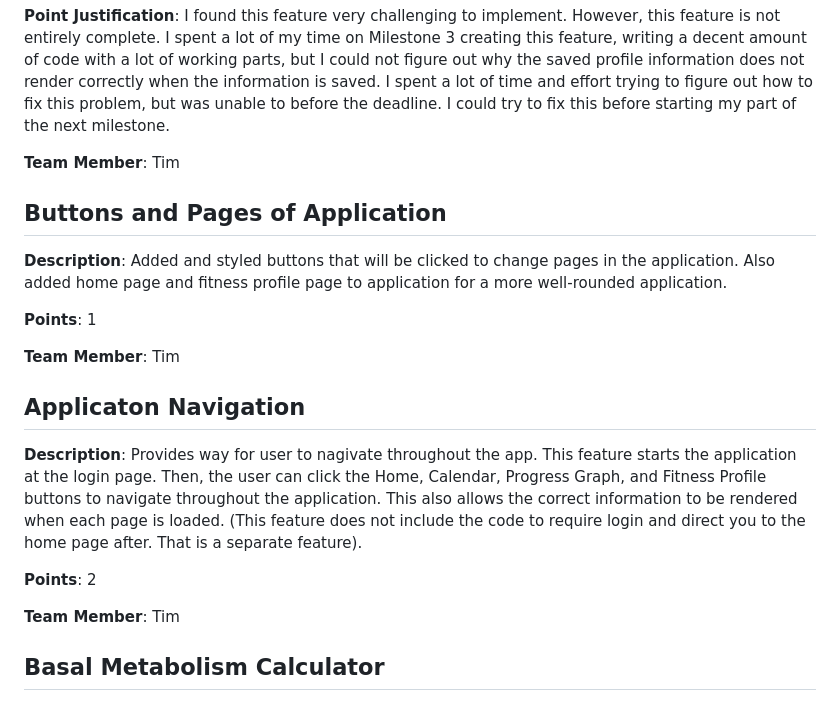
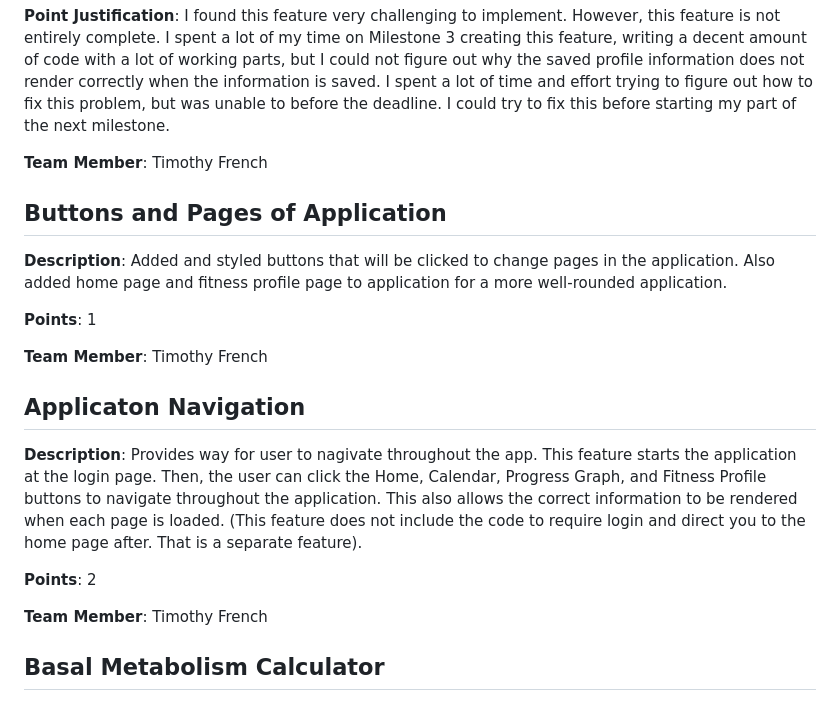
Before and after one commit to tjfrench24/team-3-project, a Markdown page: team/m2/features.md, the part around the change. GitHub-like rendering.

```diff
--- a/team/m2/features.md
+++ b/team/m2/features.md
@@ -18,21 +18,21 @@ This feature provides a visual representation of the user's fitness progress ove
 
 **Point Justification**: I found this feature very challenging to implement. However, this feature is not entirely complete. I spent a lot of my time on Milestone 3 creating this feature, writing a decent amount of code with a lot of working parts, but I could not figure out why the saved profile information does not render correctly when the information is saved. I spent a lot of time and effort trying to figure out how to fix this problem, but was unable to before the deadline. I could try to fix this before starting my part of the next milestone.
 
-**Team Member**: Tim
+**Team Member**: Timothy French
 
 ## Buttons and Pages of Application
 **Description**: Added and styled buttons that will be clicked to change pages in the application. Also added home page and fitness profile page to application for a more well-rounded application.
 
 **Points**: 1
 
-**Team Member**: Tim
+**Team Member**: Timothy French
 
 ## Applicaton Navigation
 **Description**: Provides way for user to nagivate throughout the app. This feature starts the application at the login page. Then, the user can click the Home, Calendar, Progress Graph, and Fitness Profile buttons to navigate throughout the application. This also allows the correct information to be rendered when each page is loaded. (This feature does not include the code to require login and direct you to the home page after. That is a separate feature).
 
 **Points**: 2
 
-**Team Member**: Tim
+**Team Member**: Timothy French
 
 ## Basal Metabolism Calculator
 This feature calculates the user's basal metabolism rate (BMR) by considering their age, weight, height, and exercise frequency. Understanding the BMR helps in determining the daily calorie requirements for the user, which is foundational for creating effective diet and exercise plans tailored to their fitness goals.
```
